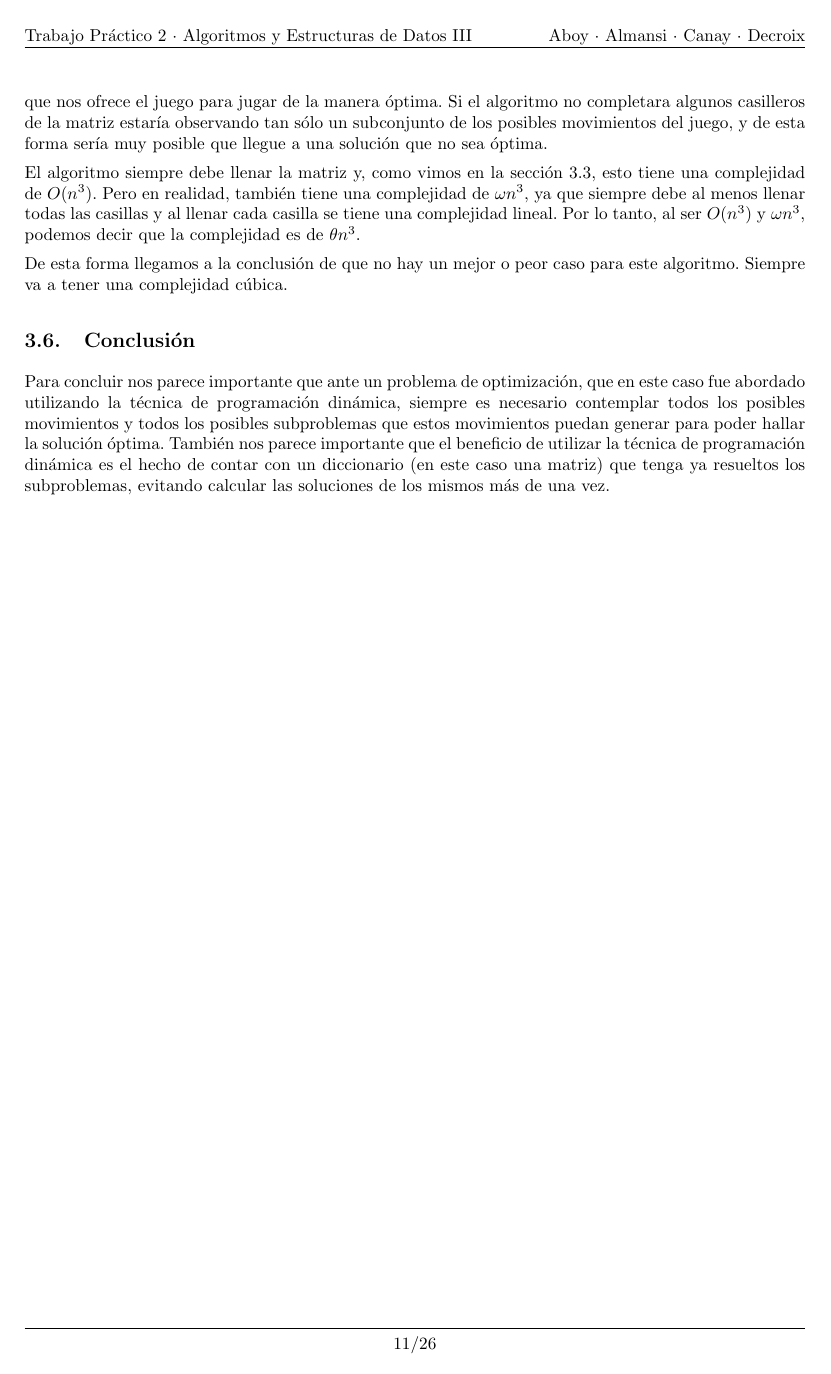
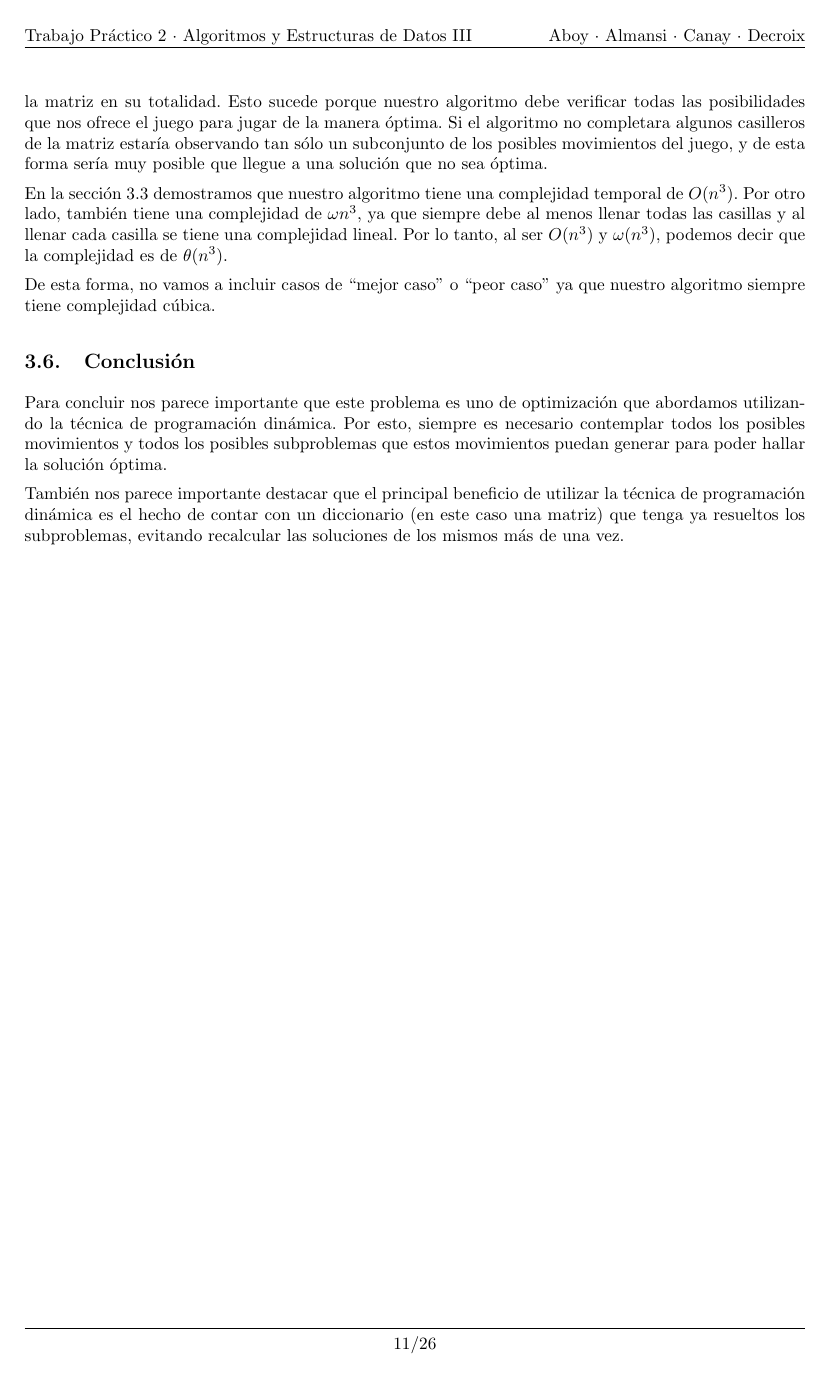
Before and after one commit to ealmansi/algo3-tp2, a LaTeX document (tex/informe.tex, which reads tex/problema1/experimentacion.tex, tex/problema1/resultados.tex): page 11 of 26. Compiled offline with pdfLaTeX.

Commit message:
retoques problema1

```diff
--- a/tex/problema1/experimentacion.tex
+++ b/tex/problema1/experimentacion.tex
@@ -18,6 +18,6 @@
 
-Luego de mostrar qué es lo que ocurre con instancias aleatorias y ver que pasa en el caso promedio, intentamos analizar el mejor y peor caso de este algoritmo. Esto no fue posible, y luego de analizarlo llegamos a la conclusión de que este algoritmo nunca va a tardar menos de $O(n^3)$ pasos, ya que nuestro algoritmo debe completar la matriz, esto es porque el algoritmo debe verificar todas las posibilidades que nos ofrece el juego para jugar de la manera óptima. Si el algoritmo no completara algunos casilleros de la matriz estaría observando tan sólo un subconjunto de los posibles movimientos del juego, y de esta forma sería muy posible que llegue a una solución que no sea óptima.
+Luego de mostrar qué es lo que ocurre con instancias aleatorias y ver que pasa en el caso promedio, intentamos analizar el mejor y peor caso de este algoritmo. Luego de analizarlo, llegamos a la conclusión de que este algoritmo nunca va a tardar menos de $O(n^3)$ pasos, ya que nuestro algoritmo debe completar la matriz en su totalidad. Esto sucede porque nuestro algoritmo debe verificar todas las posibilidades que nos ofrece el juego para jugar de la manera óptima. Si el algoritmo no completara algunos casilleros de la matriz estaría observando tan sólo un subconjunto de los posibles movimientos del juego, y de esta forma sería muy posible que llegue a una solución que no sea óptima.
 
-El algoritmo siempre debe llenar la matriz y, como vimos en la sección \ref{problema1-complejidad}, esto tiene una complejidad de $O(n^3)$. Pero en realidad, también tiene una complejidad de $\omega{n^3}$, ya que siempre debe al menos llenar todas las casillas y al llenar cada casilla se tiene una complejidad lineal. Por lo tanto, al ser $O(n^3)$ y $\omega{n^3}$, podemos decir que la complejidad es de $\theta{n^3}$.
+En la sección \ref{problema1-complejidad} demostramos que nuestro algoritmo tiene una complejidad temporal de $O(n^3)$. Por otro lado, también tiene una complejidad de $\omega{n^3}$, ya que siempre debe al menos llenar todas las casillas y al llenar cada casilla se tiene una complejidad lineal. Por lo tanto, al ser $O(n^3)$ y $\omega(n^3)$, podemos decir que la complejidad es de $\theta(n^3)$.
 
-De esta forma llegamos a la conclusión de que no hay un mejor o peor caso para este algoritmo. Siempre va a tener una complejidad cúbica.
+De esta forma, no vamos a incluir casos de ``mejor caso'' o ``peor caso'' ya que nuestro algoritmo siempre tiene complejidad cúbica.
--- a/tex/problema1/resultados.tex
+++ b/tex/problema1/resultados.tex
@@ -1 +1,3 @@
-Para concluir nos parece importante que ante un problema de optimización, que en este caso fue abordado utilizando la técnica de programación dinámica, siempre es necesario contemplar todos los posibles movimientos y todos los posibles subproblemas que estos movimientos puedan generar para poder hallar la solución óptima. También nos parece importante que el beneficio de utilizar la técnica de programación dinámica es el hecho de contar con un diccionario (en este caso una matriz) que tenga ya resueltos los subproblemas, evitando calcular las soluciones de los mismos más de una vez.
+Para concluir nos parece importante que este problema es uno de optimización que abordamos utilizando la técnica de programación dinámica. Por esto, siempre es necesario contemplar todos los posibles movimientos y todos los posibles subproblemas que estos movimientos puedan generar para poder hallar la solución óptima.
+
+También nos parece importante destacar que el principal beneficio de utilizar la técnica de programación dinámica es el hecho de contar con un diccionario (en este caso una matriz) que tenga ya resueltos los subproblemas, evitando recalcular las soluciones de los mismos más de una vez.
```
Also changed, not shown: tex/problema1/experimentacion.tex (2 more changed lines).
